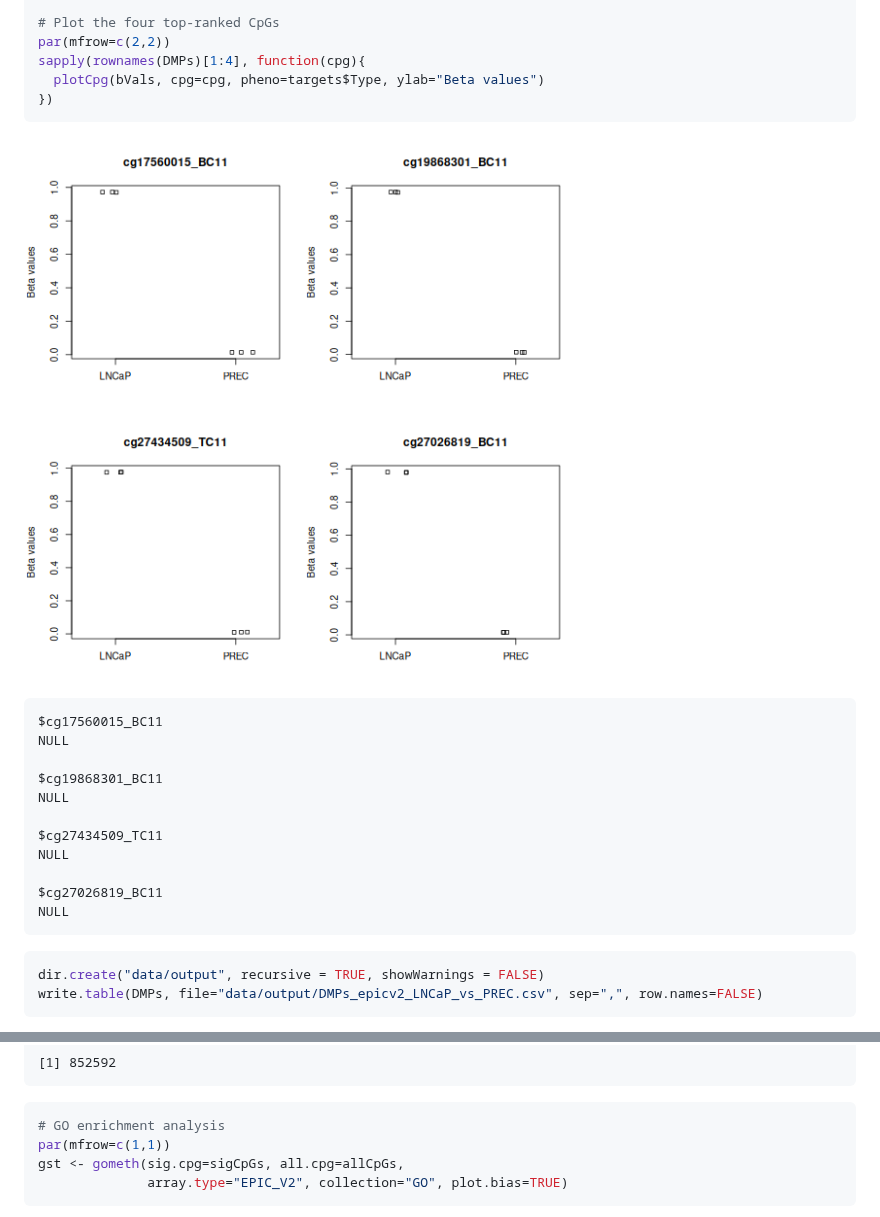
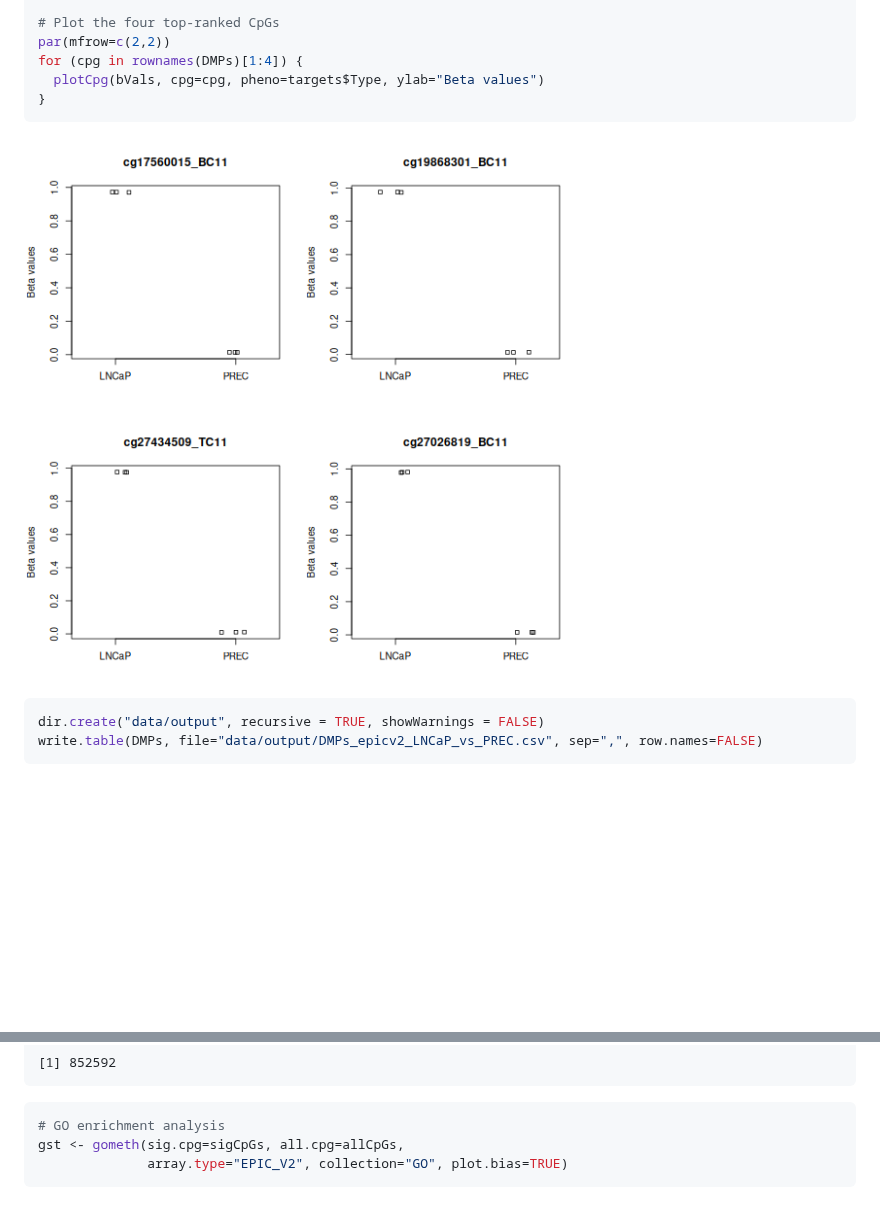
Before and after one commit to stellaliu525-web/intro-to-methylation-array, a Markdown page: 03-differentially-methylated-probes.md, 2 parts joined by grey strips. Drawn GitHub-style; pictures changed too: fig/03-differentially-methylated-probes-rendered-dmp-results-1.png; blank space fills up the shorter version.

````diff
--- a/03-differentially-methylated-probes.md
+++ b/03-differentially-methylated-probes.md
@@ -235,26 +235,12 @@ DMPs$deltaBeta <- deltaBeta[rownames(DMPs)]
 
 # Plot the four top-ranked CpGs
 par(mfrow=c(2,2))
-sapply(rownames(DMPs)[1:4], function(cpg){
+for (cpg in rownames(DMPs)[1:4]) {
   plotCpg(bVals, cpg=cpg, pheno=targets$Type, ylab="Beta values")
-})
+}
 ```
 
 <img src="fig/03-differentially-methylated-probes-rendered-dmp-results-1.png" alt="" style="display: block; margin: auto;" />
-
-``` output
-$cg17560015_BC11
-NULL
-
-$cg19868301_BC11
-NULL
-
-$cg27434509_TC11
-NULL
-
-$cg27026819_BC11
-NULL
-```
 
 
 ``` r
@@ -617,7 +605,6 @@ length(allCpGs)
 
 ``` r
 # GO enrichment analysis
-par(mfrow=c(1,1))
 gst <- gometh(sig.cpg=sigCpGs, all.cpg=allCpGs,
               array.type="EPIC_V2", collection="GO", plot.bias=TRUE)
 ```
````
Also changed, not shown: other parts of 03-differentially-methylated-probes.md (+11 -9 lines), fig/03-differentially-methylated-probes-rendered-apc-plots-1.png (added), fig/03-differentially-methylated-probes-rendered-apc-plots-2.png (added), fig/03-differentially-methylated-probes-rendered-gstp1-plots-1.png (added), 1 other file.
